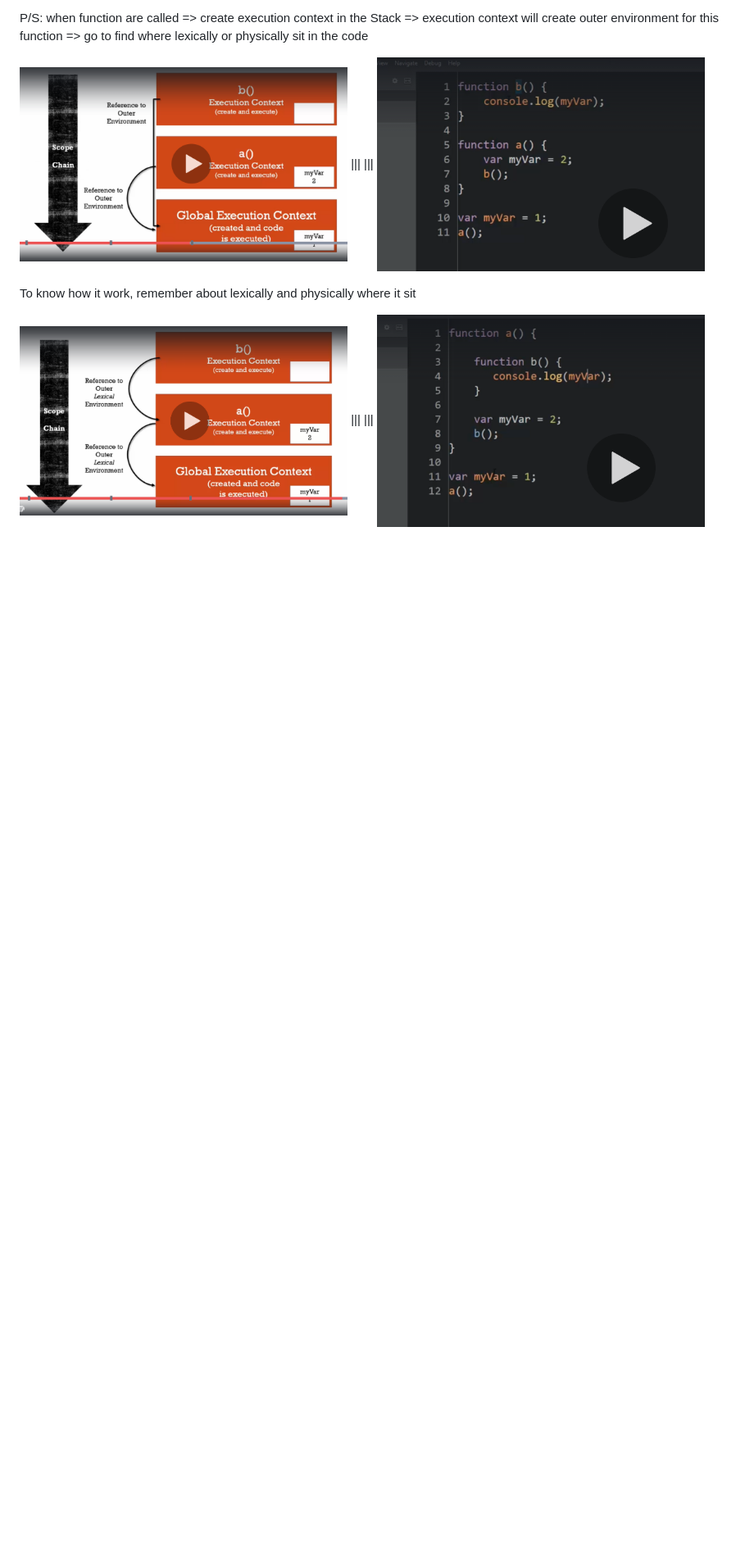
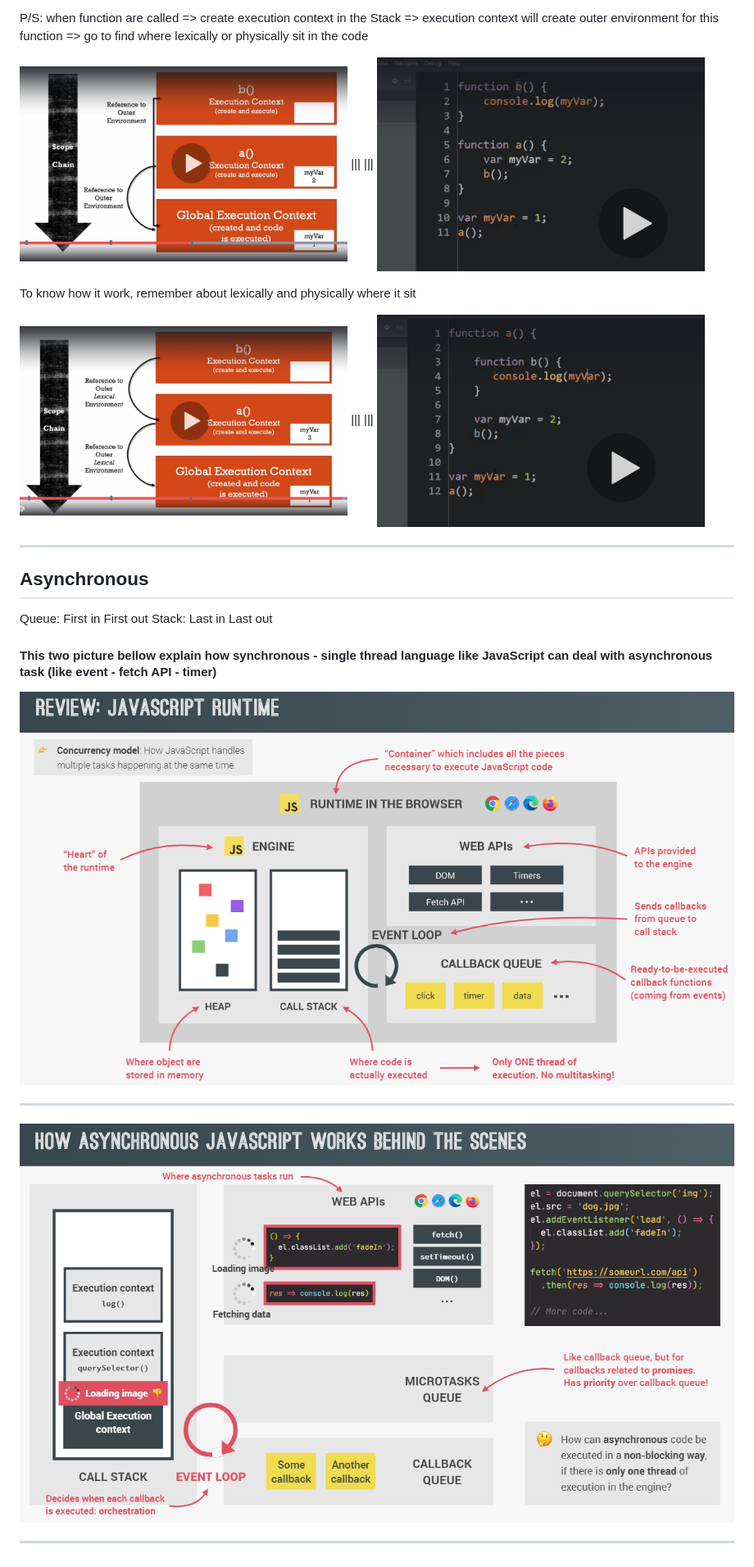
Before and after one commit to ngtn0502/javascript-note, a Markdown page: README.md, the part around the change printed below. Shown: that part at 82% size. Rendered like a GitHub page; pictures changed too: image/10.PNG (added), image/11.PNG (added); blank space fills up the shorter version.

Commit message:
note

```diff
--- a/README.md
+++ b/README.md
@@ -116,3 +116,22 @@ P/S: when function are called => create execution context in the Stack => execut
 To know how it work, remember about lexically and physically where it sit
 
 <img src="./image/8.PNG" width="400" height="300" > ||| ||| <img src="./image/9.PNG" width="400" height="300" >
+
+---
+
+## Asynchronous
+
+Queue: First in First out
+Stack: Last in Last out
+
+#### This two picture bellow explain how synchronous - single thread language like JavaScript can deal with asynchronous task (like event - fetch API - timer)
+
+<img src="./image/10.PNG" width="900">
+
+---
+
+<img src="./image/11.PNG" width="900">
+
+---
+
+##
```
Also changed, not shown: other parts of README.md (+1 -1 lines).
